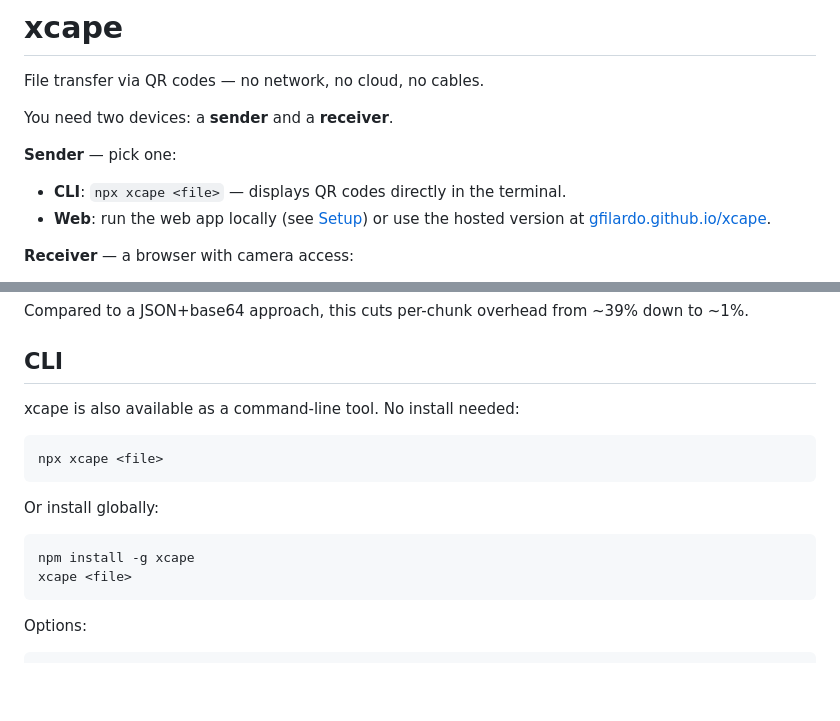
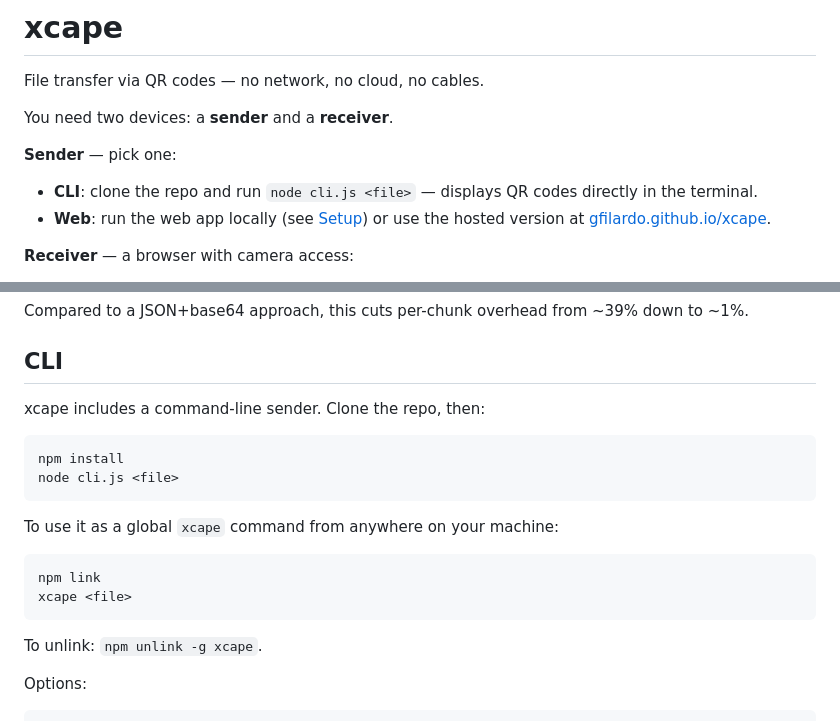
Before and after one commit to gfilardo/xcape, a Markdown page: README.md, 2 parts joined by grey strips. GitHub-like rendering; blank space fills up the shorter version.

````diff
--- a/README.md
+++ b/README.md
@@ -5,7 +5,7 @@ File transfer via QR codes — no network, no cloud, no cables.
 You need two devices: a **sender** and a **receiver**.
 
 **Sender** — pick one:
-- **CLI**: `npx xcape <file>` — displays QR codes directly in the terminal.
+- **CLI**: clone the repo and run `node cli.js <file>` — displays QR codes directly in the terminal.
 - **Web**: run the web app locally (see [Setup](#setup)) or use the hosted version at [gfilardo.github.io/xcape](https://gfilardo.github.io/xcape).
 
 **Receiver** — a browser with camera access:
@@ -43,18 +43,21 @@ Compared to a JSON+base64 approach, this cuts per-chunk overhead from ~39% down
 
 ## CLI
 
-xcape is also available as a command-line tool. No install needed:
+xcape includes a command-line sender. Clone the repo, then:
 
 ```sh
-npx xcape <file>
+npm install
+node cli.js <file>
 ```
 
-Or install globally:
+To use it as a global `xcape` command from anywhere on your machine:
 
 ```sh
-npm install -g xcape
+npm link
 xcape <file>
 ```
+
+To unlink: `npm unlink -g xcape`.
 
 Options:
 
````
